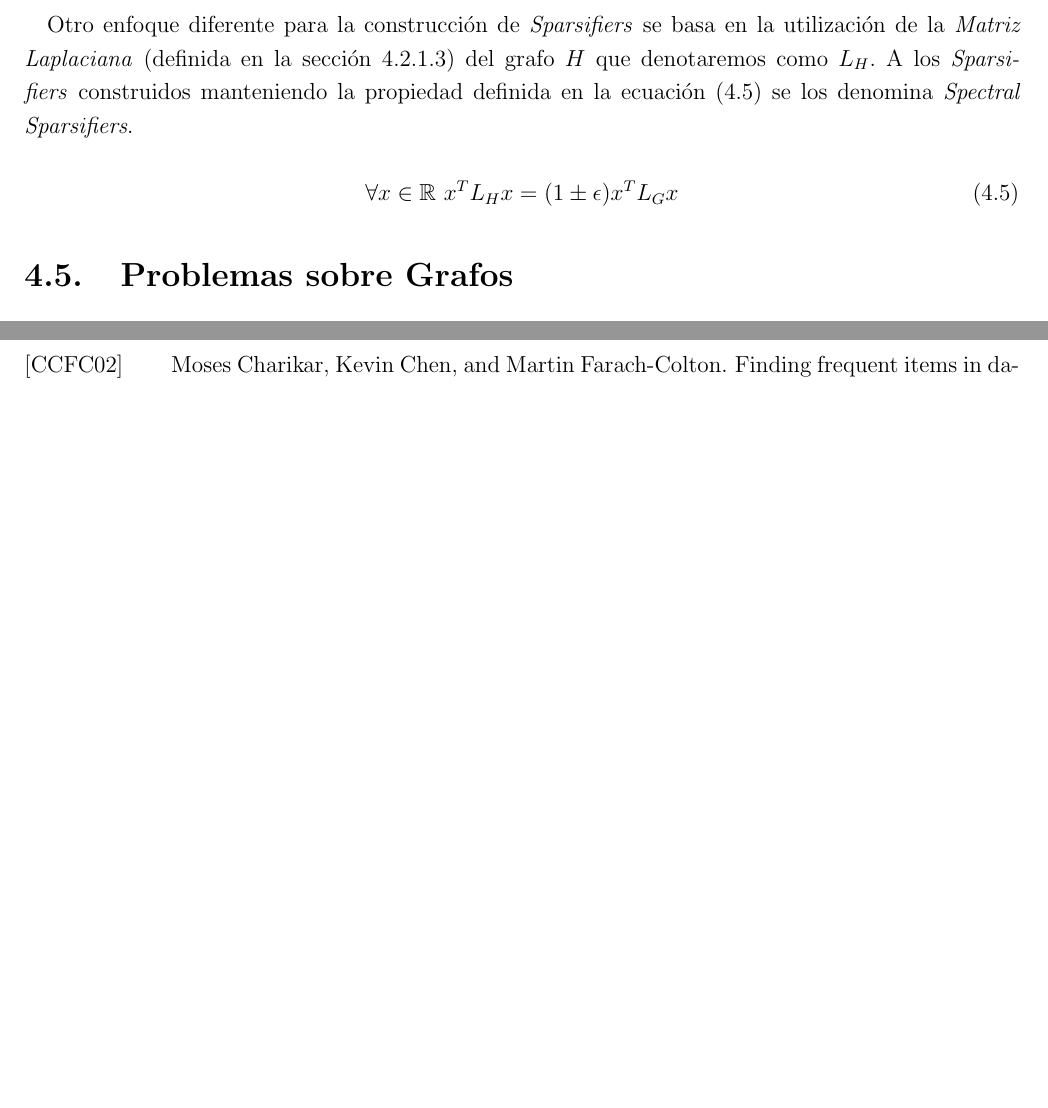
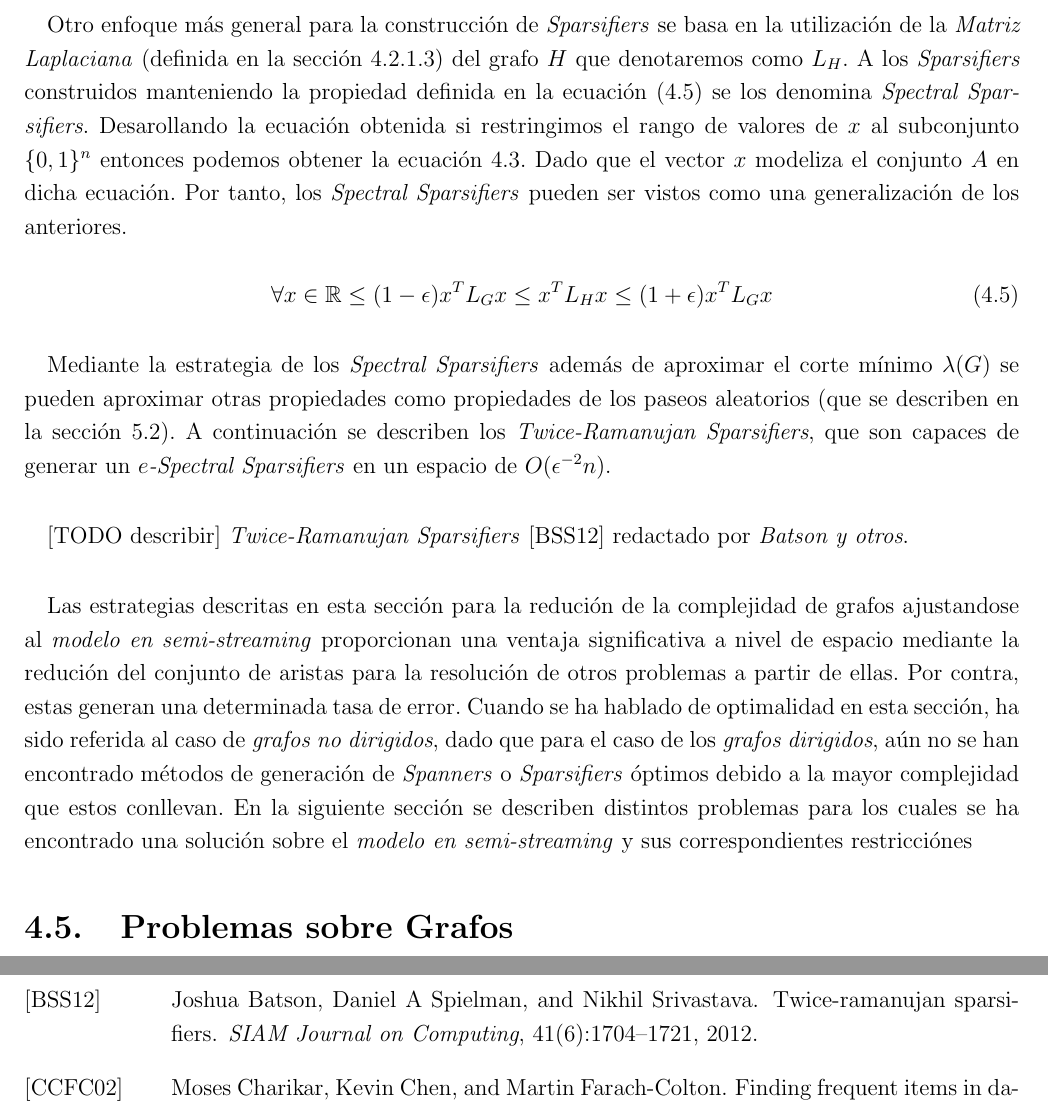
Before and after one commit to garciparedes/tf_G, a LaTeX thesis (document/document.tex, which reads document/bib/article.bib, document/tex/chapters/graphs.tex): two parts of pages 66 and 80 of 82 before the commit and two parts of pages 66 and 82 of 84 after it, joined at a grey line, cut so that both start at the same text, the shorter picture padded with empty space. The pictures show the PDF file document/document.pdf that the author committed with the source.

Commit message:
Working on sparsifiers

```diff
--- a/document/bib/article.bib
+++ b/document/bib/article.bib
@@ -187,0 +192,7 @@
+  journal={SIAM Journal on Computing},
+  volume={41},
+  number={6},
+  pages={1704--1721},
+  year={2012},
+  publisher={SIAM}
+}
--- a/document/tex/chapters/graphs.tex
+++ b/document/tex/chapters/graphs.tex
@@ -226,12 +226,21 @@
         \end{equation}
 
         \paragraph{}
-        Otro enfoque diferente para la construcción de \emph{Sparsifiers} se basa en la utilización de la \emph{Matriz Laplaciana} (definida en la sección \ref{sec:laplacian_matrix}) del grafo $H$ que denotaremos como $L_{H}$. A los \emph{Sparsifiers} construidos manteniendo la propiedad definida en la ecuación \eqref{eq:sparsifier_spectral} se los denomina \emph{Spectral Sparsifiers}.
+        Otro enfoque más general para la construcción de \emph{Sparsifiers} se basa en la utilización de la \emph{Matriz Laplaciana} (definida en la sección \ref{sec:laplacian_matrix}) del grafo $H$ que denotaremos como $L_{H}$. A los \emph{Sparsifiers} construidos manteniendo la propiedad definida en la ecuación \eqref{eq:sparsifier_spectral} se los denomina \emph{Spectral Sparsifiers}. Desarollando la ecuación obtenida si restringimos el rango de valores de $x$ al subconjunto $\{ 0, 1\}^n$ entonces podemos obtener la ecuación \ref{eq:sparsifier_cut}. Dado que el vector $x$ modeliza el conjunto $A$ en dicha ecuación. Por tanto, los \emph{Spectral Sparsifiers} pueden ser vistos como una generalización de los anteriores.
 
         \begin{equation}
         \label{eq:sparsifier_spectral}
-          \forall x \in \mathbb{R} \  x^TL_{H}x = (1 \pm \epsilon) x^TL_{G}x
+          \forall x \in \mathbb{R} \leq (1 - \epsilon) x^TL_{G}x \leq x^TL_{H}x \leq (1 + \epsilon) x^TL_{G}x
         \end{equation}
+
+        \paragraph{}
+        Mediante la estrategia de los \emph{Spectral Sparsifiers} además de aproximar el corte mínimo $\lambda(G)$ se pueden aproximar otras propiedades como propiedades de los paseos aleatorios (que se describen en la sección \ref{sec:random_walks}). A continuación se describen los \emph{Twice-Ramanujan Sparsifiers}, que son capaces de generar un \emph{$e$-Spectral Sparsifiers} en un espacio de $O(\epsilon^{-2}n)$.
+
+        \paragraph{}
+        [TODO describir] \emph{Twice-Ramanujan Sparsifiers} \cite{batson2012twice} redactado por \emph{Batson y otros}.
+
+        \paragraph{}
+        Las estrategias descritas en esta sección para la redución de la complejidad de grafos ajustandose al \emph{modelo en semi-streaming} proporcionan una ventaja significativa a nivel de espacio mediante la redución del conjunto de aristas para la resolución de otros problemas a partir de ellas. Por contra, estas generan una determinada tasa de error. Cuando se ha hablado de optimalidad en esta sección, ha sido referida al caso de \emph{grafos no dirigidos}, dado que para el caso de los \emph{grafos dirigidos}, aún no se han encontrado métodos de generación de \emph{Spanners} o \emph{Sparsifiers} óptimos debido a la mayor complejidad que estos conllevan. En la siguiente sección se describen distintos problemas para los cuales se ha encontrado una solución sobre el \emph{modelo en semi-streaming} y sus correspondientes restricciónes
 
 
     \section{Problemas sobre Grafos}
```
Also changed, not shown: document/tex/chapters/pagerank.tex (+1 -1 lines), document/document.pdf, document/bib/article.bib (4 more changed lines), document/tex/chapters/graphs.tex (2 more changed lines).
